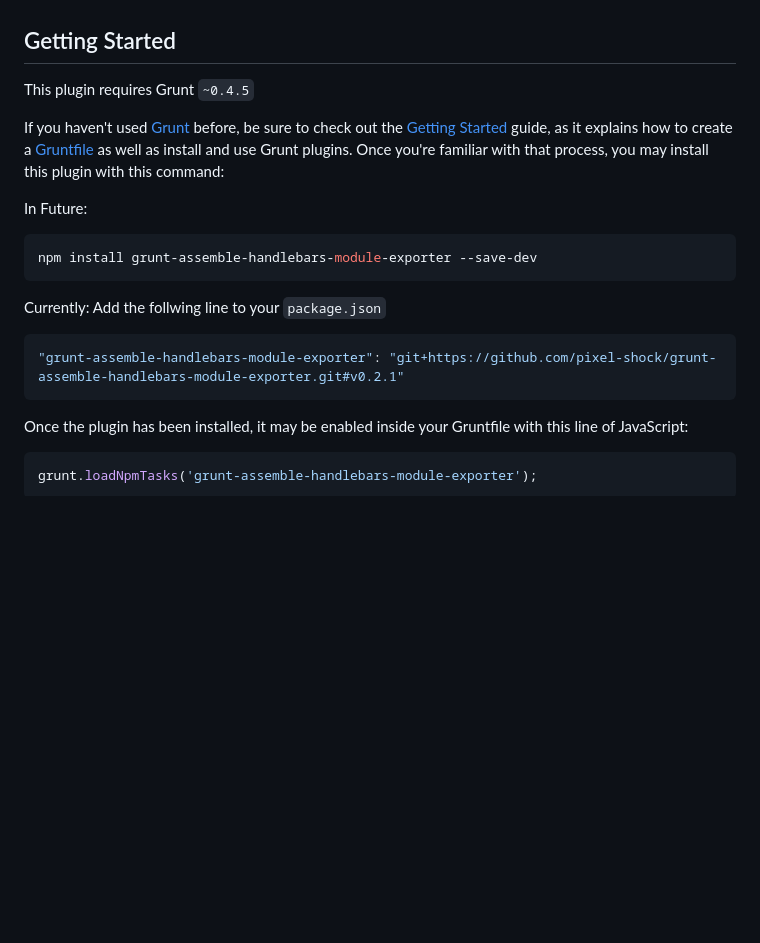
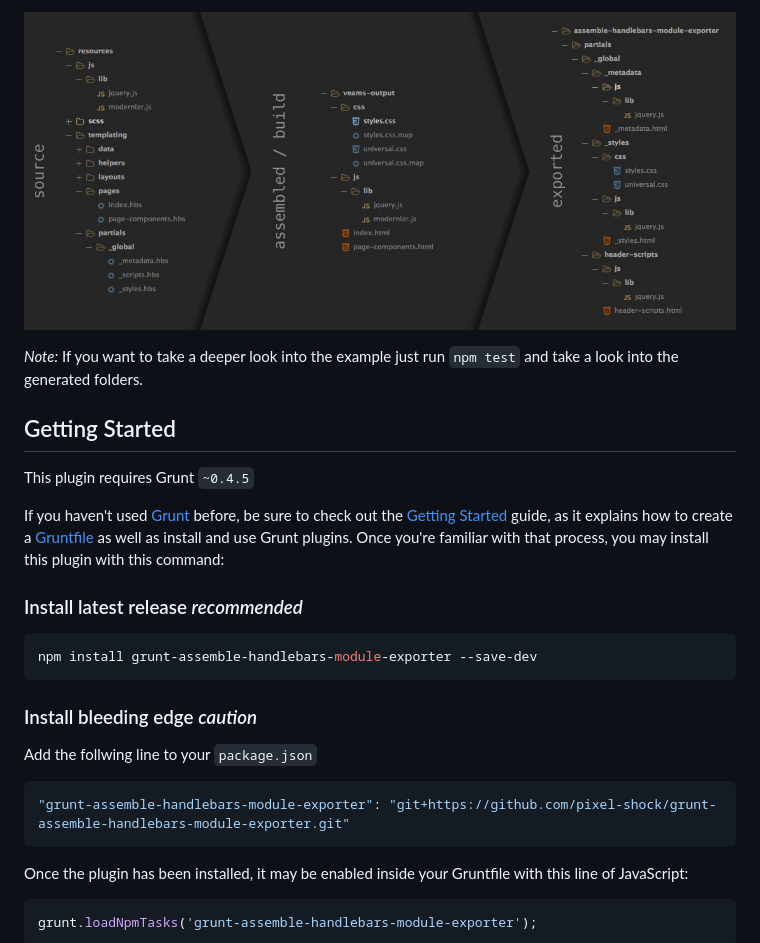
Before and after one commit to pixel-shock/grunt-assemble-handlebars-module-exporter, a Markdown page: README.md, the part around the change printed below. GitHub-like rendering; pictures changed too: flow.jpg (added); blank space fills up the shorter version.

Commit message:
added some more infos into the README

````diff
--- a/README.md
+++ b/README.md
@@ -8,19 +11,24 @@
 
+![Source](./flow.jpg)
+
+*Note:* If you want to take a deeper look into the example just run `npm test` and take a look into the generated folders.
 
 ## Getting Started
 This plugin requires Grunt `~0.4.5`
 
 If you haven't used [Grunt](http://gruntjs.com/) before, be sure to check out the [Getting Started](http://gruntjs.com/getting-started) guide, as it explains how to create a [Gruntfile](http://gruntjs.com/sample-gruntfile) as well as install and use Grunt plugins. Once you're familiar with that process, you may install this plugin with this command:
 
-In Future:
-```shell
+### Install latest release *recommended*
+
+```bash
 npm install grunt-assemble-handlebars-module-exporter --save-dev
 ```
 
-Currently:
+### Install bleeding edge *caution*
 Add the follwing line to your ```package.json```
+
 ```json
-"grunt-assemble-handlebars-module-exporter": "git+https://github.com/pixel-shock/grunt-assemble-handlebars-module-exporter.git#v0.2.1"
+"grunt-assemble-handlebars-module-exporter": "git+https://github.com/pixel-shock/grunt-assemble-handlebars-module-exporter.git"
 ```
 
 Once the plugin has been installed, it may be enabled inside your Gruntfile with this line of JavaScript:
````
Also changed, not shown: other parts of README.md (+8 -5 lines), 1 other file.
